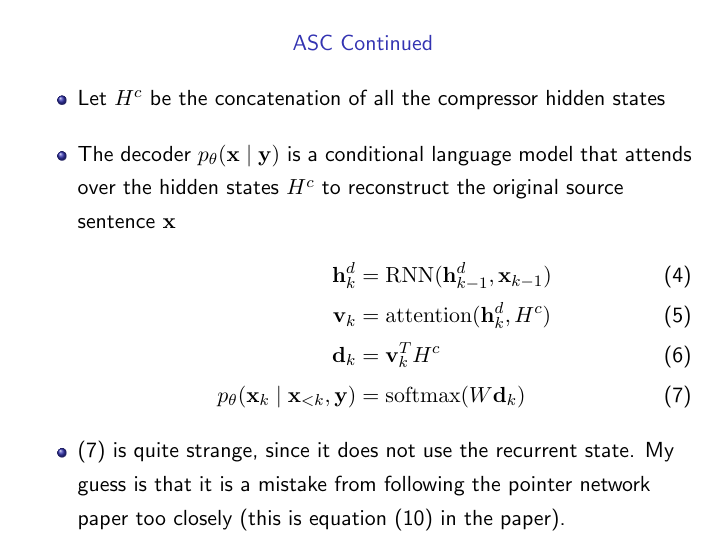
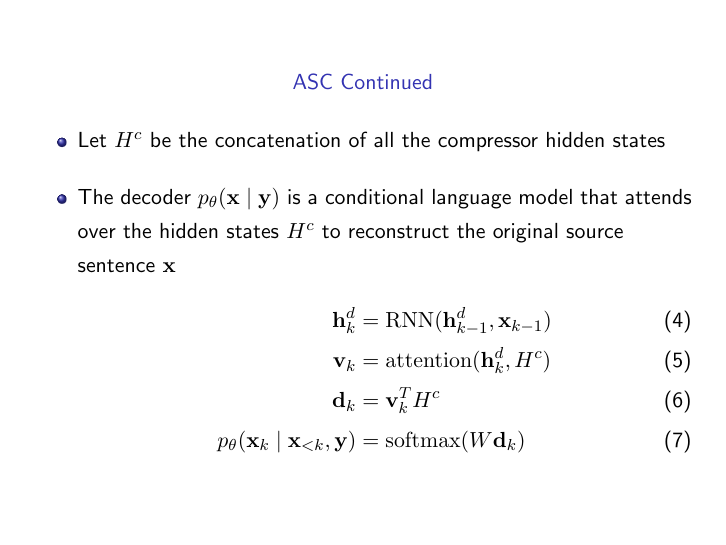
Before and after one commit to justinchiu/presentation, LaTeX slides (main.tex, which reads summary.tex): page 10 of 59. Compiled offline with pdfLaTeX.

Commit message:
Updates from ShareLaTeX

```diff
--- a/summary.tex
+++ b/summary.tex
@@ -70,9 +70,6 @@ to reconstruct the original source sentence $\bx$
 \bd_k &= \bv_k^TH^c\\
 p_\theta(\bx_k\mid\bx_{<k}, \by) &= \textrm{softmax}(W \bd_k)
 \end{align}
-\item (7) is quite strange, since it does not use the recurrent state.
-My guess is that it is a mistake from following the pointer network
-paper too closely (this is equation (10) in the paper).
 \end{itemize}
 \end{frame}
 
```
